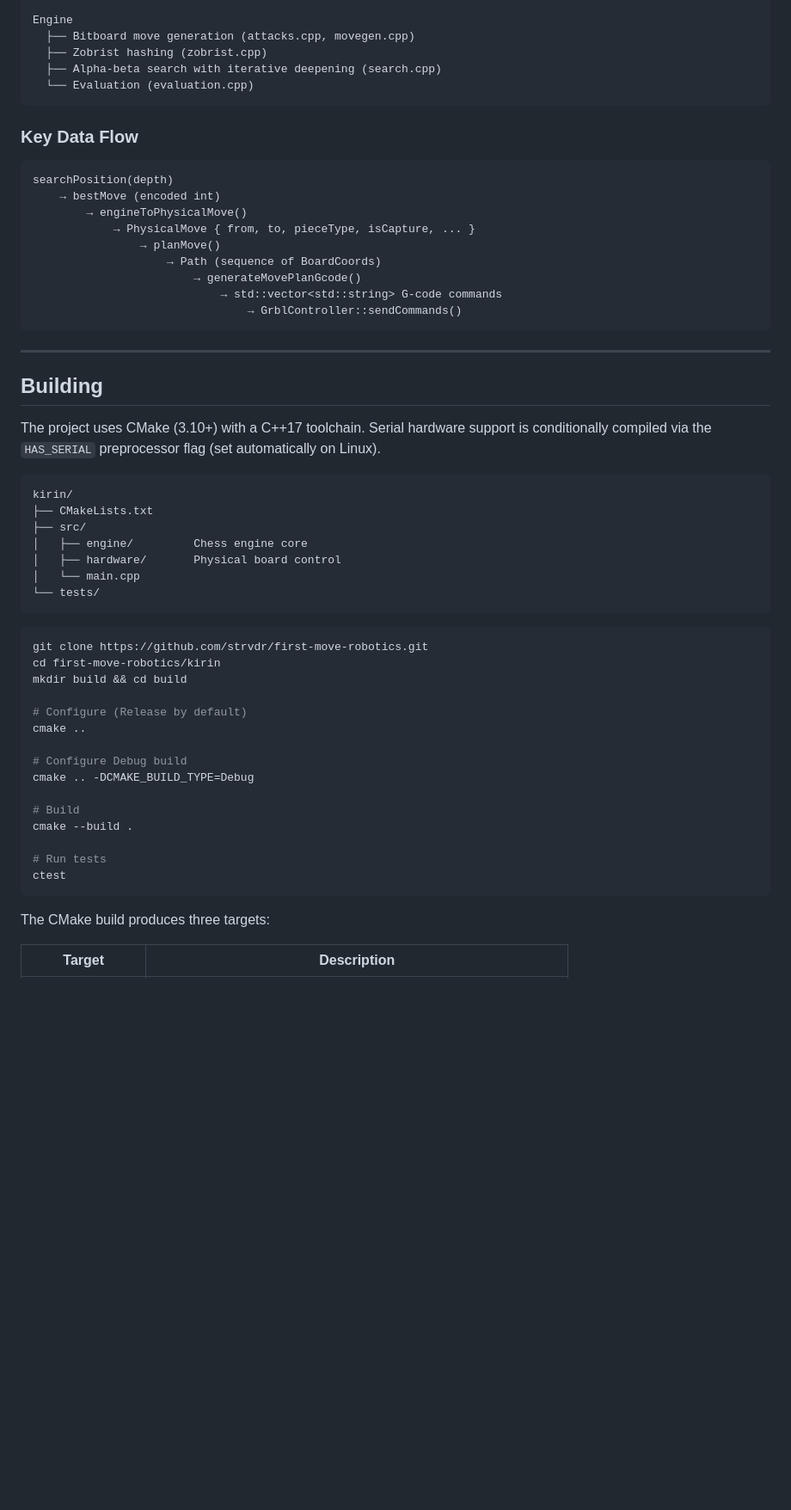
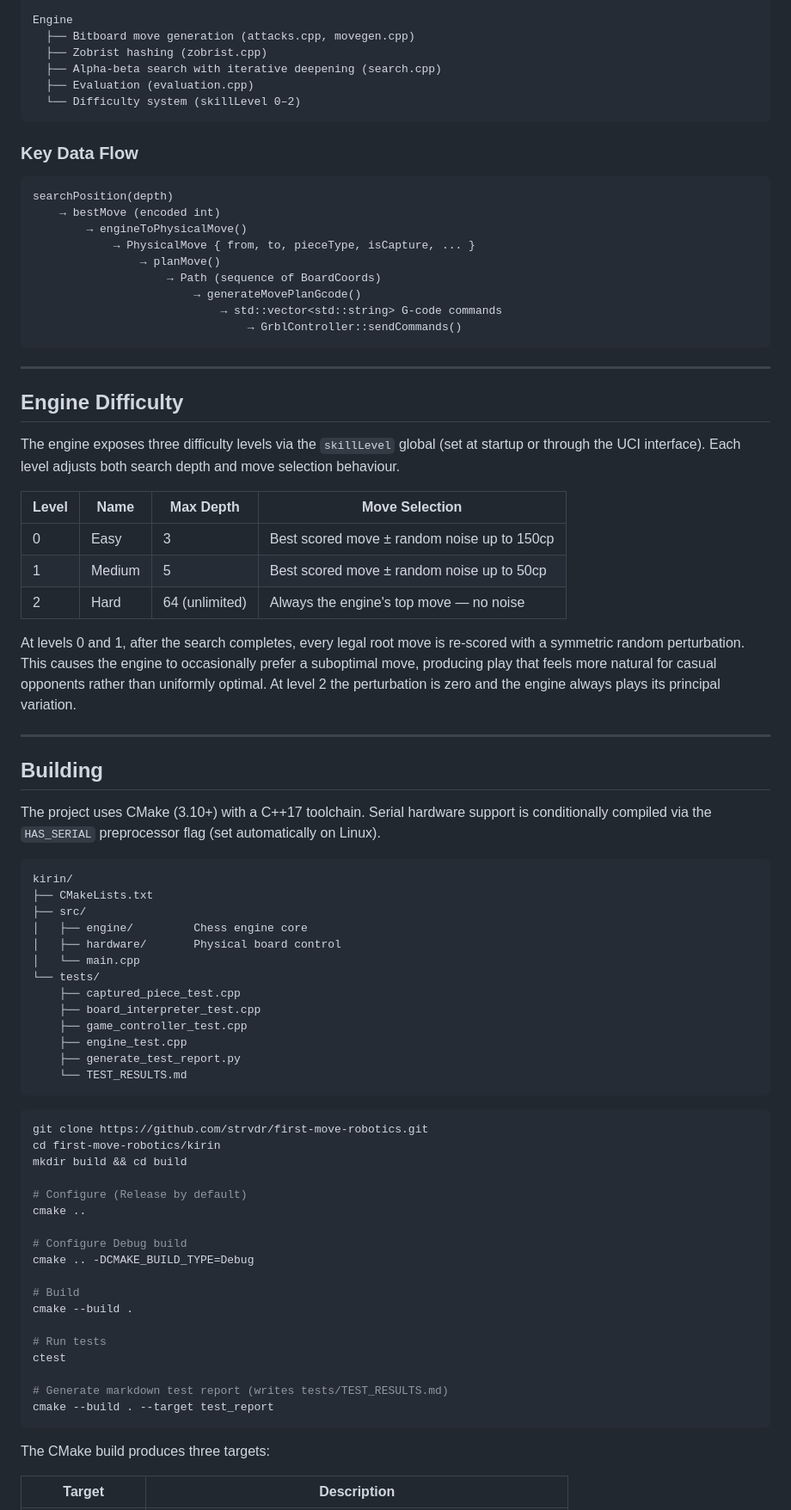
Before and after one commit to strvdr/kirin-autonomous-chess, a Markdown page: README.md, the part around one of its changes. Shown at 86% size. GitHub-like rendering; blank space fills up the shorter version.

````diff
--- a/README.md
+++ b/README.md
@@ -86,7 +86,8 @@ Engine
   ├── Bitboard move generation (attacks.cpp, movegen.cpp)
   ├── Zobrist hashing (zobrist.cpp)
   ├── Alpha-beta search with iterative deepening (search.cpp)
-  └── Evaluation (evaluation.cpp)
+  ├── Evaluation (evaluation.cpp)
+  └── Difficulty system (skillLevel 0–2)
 ```
 
 ### Key Data Flow
@@ -105,6 +106,20 @@ searchPosition(depth)
 
 ---
 
+## Engine Difficulty
+
+The engine exposes three difficulty levels via the `skillLevel` global (set at startup or through the UCI interface). Each level adjusts both search depth and move selection behaviour.
+
+| Level | Name | Max Depth | Move Selection |
+|---|---|---|---|
+| 0 | Easy | 3 | Best scored move ± random noise up to 150cp |
+| 1 | Medium | 5 | Best scored move ± random noise up to 50cp |
+| 2 | Hard | 64 (unlimited) | Always the engine's top move — no noise |
+
+At levels 0 and 1, after the search completes, every legal root move is re-scored with a symmetric random perturbation. This causes the engine to occasionally prefer a suboptimal move, producing play that feels more natural for casual opponents rather than uniformly optimal. At level 2 the perturbation is zero and the engine always plays its principal variation.
+
+---
+
 ## Building
 
 The project uses CMake (3.10+) with a C++17 toolchain. Serial hardware support is conditionally compiled via the `HAS_SERIAL` preprocessor flag (set automatically on Linux).
@@ -117,6 +132,12 @@ kirin/
 │   ├── hardware/       Physical board control
 │   └── main.cpp
 └── tests/
+    ├── captured_piece_test.cpp
+    ├── board_interpreter_test.cpp
+    ├── game_controller_test.cpp
+    ├── engine_test.cpp
+    ├── generate_test_report.py
+    └── TEST_RESULTS.md
 ```
 
 ```bash
@@ -135,6 +156,9 @@ cmake --build .
 
 # Run tests
 ctest
+
+# Generate markdown test report (writes tests/TEST_RESULTS.md)
+cmake --build . --target test_report
 ```
 
 The CMake build produces three targets:
````
Also changed, not shown: other parts of README.md (+31 -5 lines).
